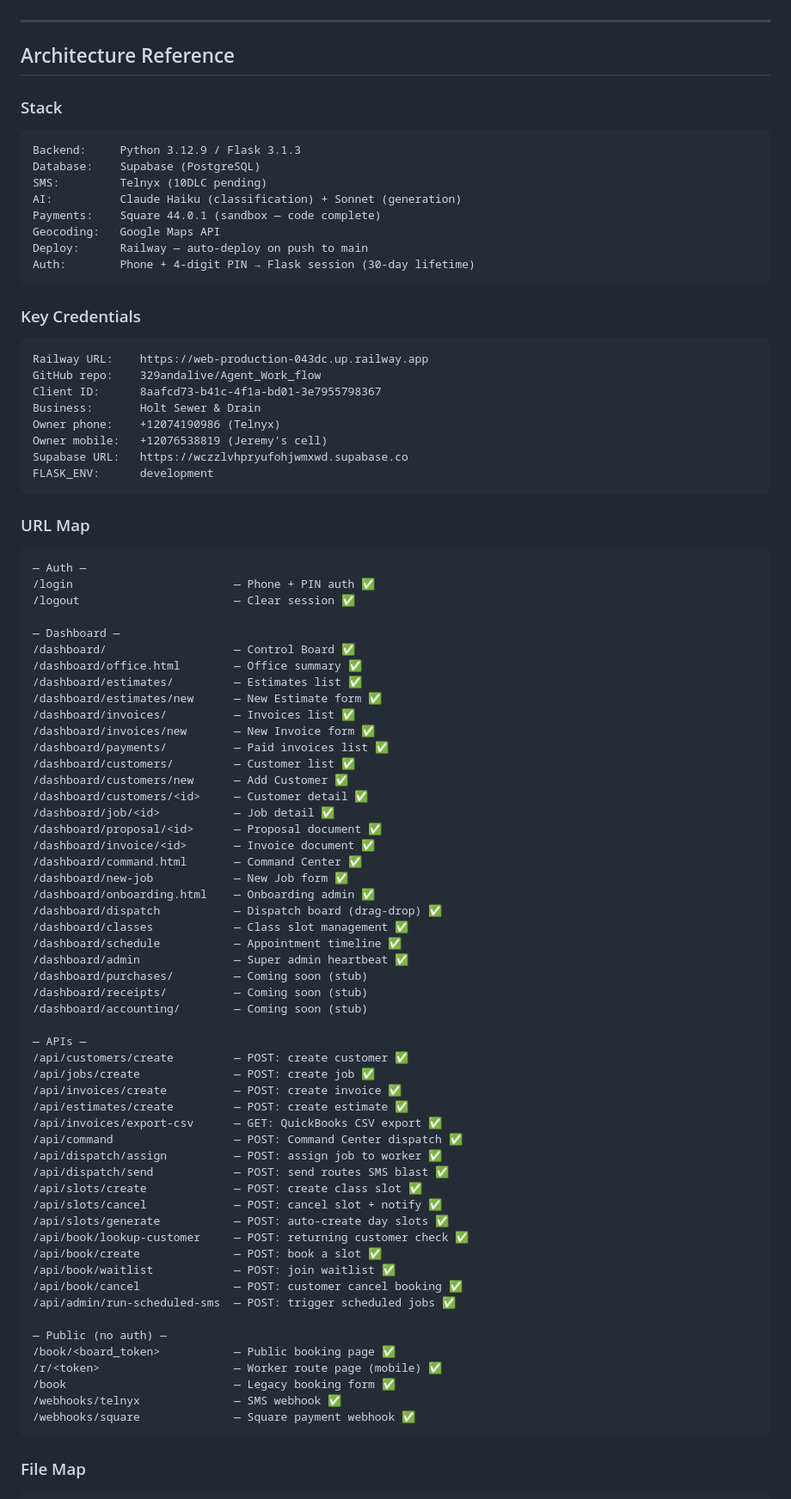
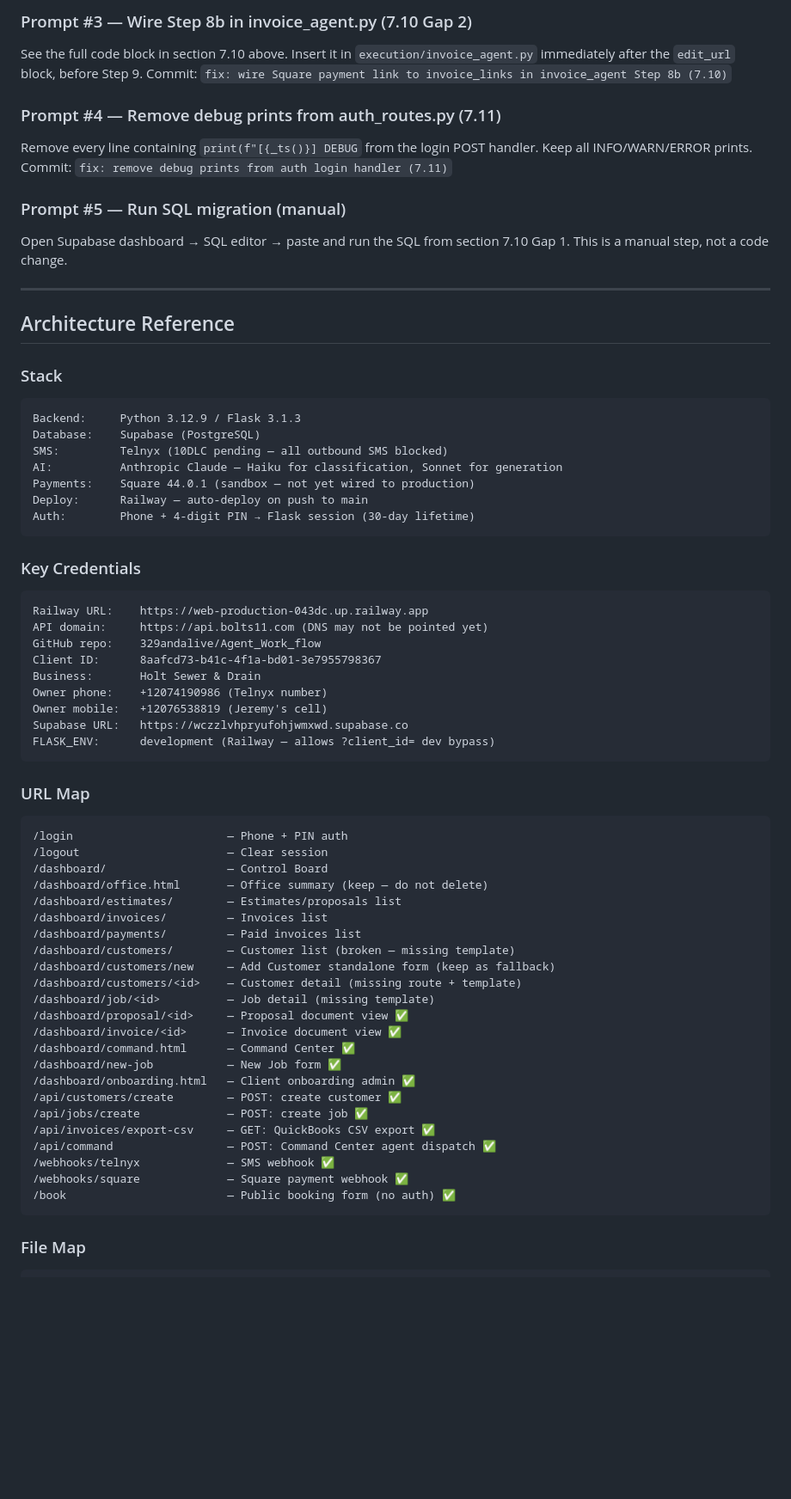
Before and after one commit to 329andalive/Agent_Work_flow, a Markdown page: HANDOFF.md, the part around one of its changes. Shown at 86% size. Drawn GitHub-style; blank space fills up the shorter version.

Commit message:
docs: update HANDOFF.md
Co-Authored-By: Claude Opus 4.6 (1M context) <noreply@anthropic.com>

````diff
--- a/HANDOFF.md
+++ b/HANDOFF.md
@@ -186,3 +297,15 @@ Build status:  ✅ GREEN as of March 25, 2026 — gunicorn 25.1.0 booting clean
+### Prompt #3 — Wire Step 8b in invoice_agent.py (7.10 Gap 2)
+See the full code block in section 7.10 above. Insert it in
+`execution/invoice_agent.py` immediately after the `edit_url` block, before Step 9.
+Commit: `fix: wire Square payment link to invoice_links in invoice_agent Step 8b (7.10)`
+
+### Prompt #4 — Remove debug prints from auth_routes.py (7.11)
+Remove every line containing `print(f"[{_ts()}] DEBUG` from the login POST handler.
+Keep all INFO/WARN/ERROR prints. Commit: `fix: remove debug prints from auth login handler (7.11)`
+
+### Prompt #5 — Run SQL migration (manual)
+Open Supabase dashboard → SQL editor → paste and run the SQL from section 7.10 Gap 1.
+This is a manual step, not a code change.
 
 ---
 
@@ -192,10 +315,9 @@ Build status:  ✅ GREEN as of March 25, 2026 — gunicorn 25.1.0 booting clean
 ```
 Backend:     Python 3.12.9 / Flask 3.1.3
 Database:    Supabase (PostgreSQL)
-SMS:         Telnyx (10DLC pending)
-AI:          Claude Haiku (classification) + Sonnet (generation)
-Payments:    Square 44.0.1 (sandbox — code complete)
-Geocoding:   Google Maps API
+SMS:         Telnyx (10DLC pending — all outbound SMS blocked)
+AI:          Anthropic Claude — Haiku for classification, Sonnet for generation
+Payments:    Square 44.0.1 (sandbox — not yet wired to production)
 Deploy:      Railway — auto-deploy on push to main
 Auth:        Phone + 4-digit PIN → Flask session (30-day lifetime)
 ```
@@ -203,70 +325,41 @@ Auth:        Phone + 4-digit PIN → Flask session (30-day lifetime)
 ### Key Credentials
 ```
 Railway URL:    https://web-production-043dc.up.railway.app
+API domain:     https://api.bolts11.com (DNS may not be pointed yet)
 GitHub repo:    329andalive/Agent_Work_flow
 Client ID:      8aafcd73-b41c-4f1a-bd01-3e7955798367
 Business:       Holt Sewer & Drain
-Owner phone:    +12074190986 (Telnyx)
+Owner phone:    +12074190986 (Telnyx number)
 Owner mobile:   +12076538819 (Jeremy's cell)
 Supabase URL:   https://wczzlvhpryufohjwmxwd.supabase.co
-FLASK_ENV:      development
+FLASK_ENV:      development (Railway — allows ?client_id= dev bypass)
 ```
 
 ### URL Map
 ```
-— Auth —
-/login                        — Phone + PIN auth ✅
-/logout                       — Clear session ✅
-
-— Dashboard —
-/dashboard/                   — Control Board ✅
-/dashboard/office.html        — Office summary ✅
-/dashboard/estimates/         — Estimates list ✅
-/dashboard/estimates/new      — New Estimate form ✅
-/dashboard/invoices/          — Invoices list ✅
-/dashboard/invoices/new       — New Invoice form ✅
-/dashboard/payments/          — Paid invoices list ✅
-/dashboard/customers/         — Customer list ✅
-/dashboard/customers/new      — Add Customer ✅
-/dashboard/customers/<id>     — Customer detail ✅
-/dashboard/job/<id>           — Job detail ✅
-/dashboard/proposal/<id>      — Proposal document ✅
-/dashboard/invoice/<id>       — Invoice document ✅
-/dashboard/command.html       — Command Center ✅
-/dashboard/new-job            — New Job form ✅
-/dashboard/onboarding.html    — Onboarding admin ✅
-/dashboard/dispatch           — Dispatch board (drag-drop) ✅
-/dashboard/classes            — Class slot management ✅
-/dashboard/schedule           — Appointment timeline ✅
-/dashboard/admin              — Super admin heartbeat ✅
-/dashboard/purchases/         — Coming soon (stub)
-/dashboard/receipts/          — Coming soon (stub)
-/dashboard/accounting/        — Coming soon (stub)
-
-— APIs —
-/api/customers/create         — POST: create customer ✅
-/api/jobs/create              — POST: create job ✅
-/api/invoices/create          — POST: create invoice ✅
-/api/estimates/create         — POST: create estimate ✅
-/api/invoices/export-csv      — GET: QuickBooks CSV export ✅
-/api/command                  — POST: Command Center dispatch ✅
-/api/dispatch/assign          — POST: assign job to worker ✅
-/api/dispatch/send            — POST: send routes SMS blast ✅
-/api/slots/create             — POST: create class slot ✅
-/api/slots/cancel             — POST: cancel slot + notify ✅
-/api/slots/generate           — POST: auto-create day slots ✅
-/api/book/lookup-customer     — POST: returning customer check ✅
-/api/book/create              — POST: book a slot ✅
-/api/book/waitlist            — POST: join waitlist ✅
-/api/book/cancel              — POST: customer cancel booking ✅
-/api/admin/run-scheduled-sms  — POST: trigger scheduled jobs ✅
-
-— Public (no auth) —
-/book/<board_token>           — Public booking page ✅
-/r/<token>                    — Worker route page (mobile) ✅
-/book                         — Legacy booking form ✅
-/webhooks/telnyx              — SMS webhook ✅
-/webhooks/square              — Square payment webhook ✅
+/login                       — Phone + PIN auth
+/logout                      — Clear session
+/dashboard/                  — Control Board
+/dashboard/office.html       — Office summary (keep — do not delete)
+/dashboard/estimates/        — Estimates/proposals list
+/dashboard/invoices/         — Invoices list
+/dashboard/payments/         — Paid invoices list
+/dashboard/customers/        — Customer list (broken — missing template)
+/dashboard/customers/new     — Add Customer standalone form (keep as fallback)
+/dashboard/customers/<id>    — Customer detail (missing route + template)
+/dashboard/job/<id>          — Job detail (missing template)
+/dashboard/proposal/<id>     — Proposal document view ✅
+/dashboard/invoice/<id>      — Invoice document view ✅
+/dashboard/command.html      — Command Center ✅
+/dashboard/new-job           — New Job form ✅
+/dashboard/onboarding.html   — Client onboarding admin ✅
+/api/customers/create        — POST: create customer ✅
+/api/jobs/create             — POST: create job ✅
+/api/invoices/export-csv     — GET: QuickBooks CSV export ✅
+/api/command                 — POST: Command Center agent dispatch ✅
+/webhooks/telnyx             — SMS webhook ✅
+/webhooks/square             — Square payment webhook ✅
+/book                        — Public booking form (no auth) ✅
 ```
 
 ### File Map
````
Also changed, not shown: other parts of HANDOFF.md (+303 -227 lines).
